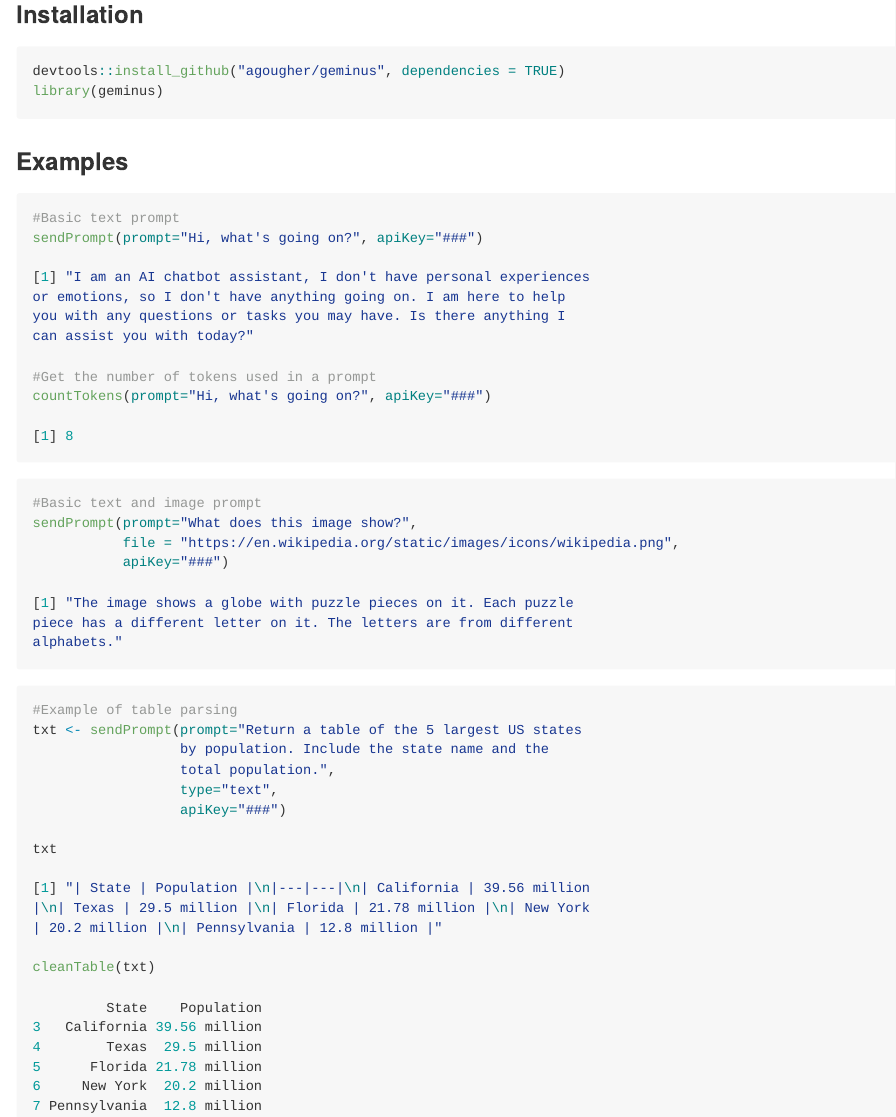
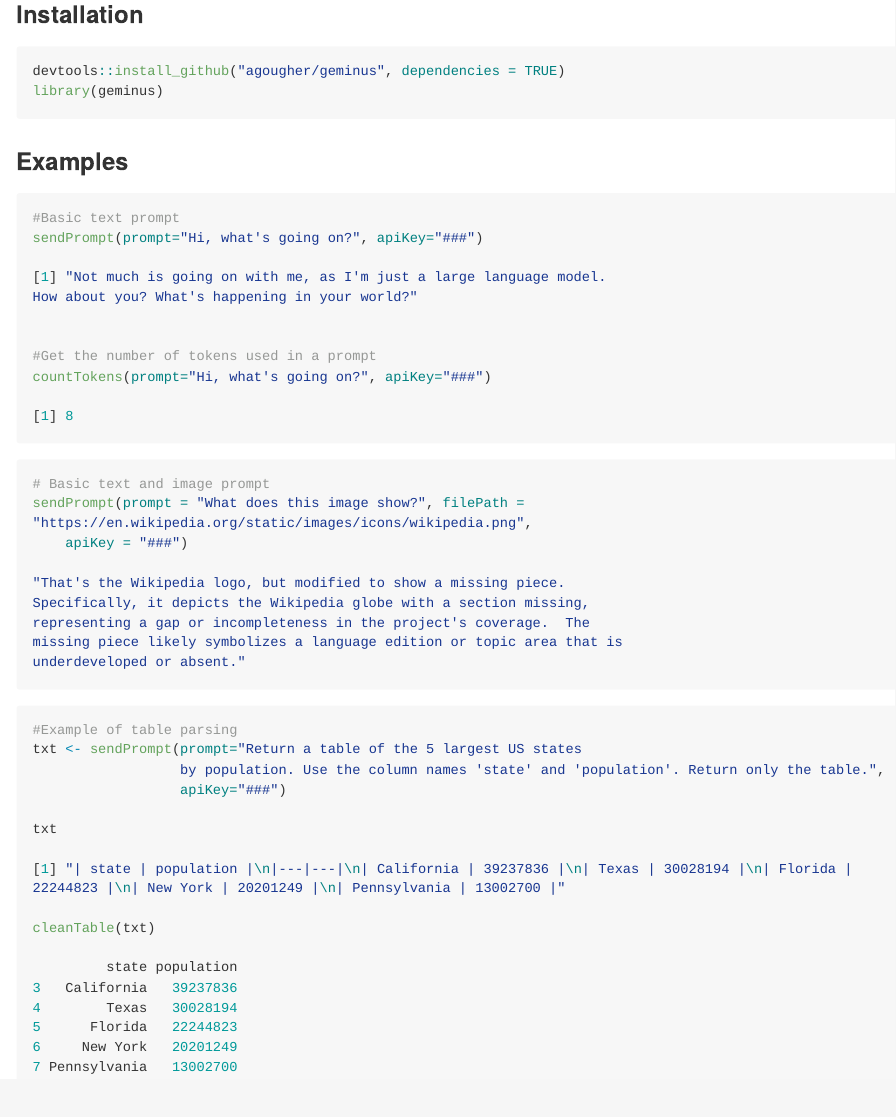
Before and after one commit to agougher/geminus, an R Markdown document (README.Rmd): the page in a window 1100 px wide, from 630 px down. The pictures show the output file README.md that the author committed with the source, drawn offline in the style of GitHub; long lines of code are wrapped.

Commit message:
Updating markdown

````diff
--- a/README.Rmd
+++ b/README.Rmd
@@ -33,10 +33,9 @@ library(geminus)
 #Basic text prompt
 sendPrompt(prompt="Hi, what's going on?", apiKey="###")
 
-[1] "I am an AI chatbot assistant, I don't have personal experiences
-or emotions, so I don't have anything going on. I am here to help
-you with any questions or tasks you may have. Is there anything I
-can assist you with today?"
+[1] "Not much is going on with me, as I'm just a large language model.
+How about you? What's happening in your world?"
+
 
 #Get the number of tokens used in a prompt
 countTokens(prompt="Hi, what's going on?", apiKey="###")
@@ -47,34 +46,32 @@ countTokens(prompt="Hi, what's going on?", apiKey="###")
 ```{r eval=FALSE}
 #Basic text and image prompt
 sendPrompt(prompt="What does this image show?",
-           file = "https://en.wikipedia.org/static/images/icons/wikipedia.png",
+           filePath = "https://en.wikipedia.org/static/images/icons/wikipedia.png",
            apiKey="###")
 
-[1] "The image shows a globe with puzzle pieces on it. Each puzzle
-piece has a different letter on it. The letters are from different
-alphabets."
+"That's the Wikipedia logo, but modified to show a missing piece.
+Specifically, it depicts the Wikipedia globe with a section missing,
+representing a gap or incompleteness in the project's coverage.  The
+missing piece likely symbolizes a language edition or topic area that is
+underdeveloped or absent."
 ```
 
 ```{r eval=FALSE}
 #Example of table parsing
 txt <- sendPrompt(prompt="Return a table of the 5 largest US states
-                  by population. Include the state name and the
-                  total population.",
-                  type="text",
+                  by population. Use the column names 'state' and 'population'. Return only the table.",
                   apiKey="###")
 
 txt
 
-[1] "| State | Population |\n|---|---|\n| California | 39.56 million
-|\n| Texas | 29.5 million |\n| Florida | 21.78 million |\n| New York
-| 20.2 million |\n| Pennsylvania | 12.8 million |"
+[1] "| state | population |\n|---|---|\n| California | 39237836 |\n| Texas | 30028194 |\n| Florida | 22244823 |\n| New York | 20201249 |\n| Pennsylvania | 13002700 |"
 
 cleanTable(txt)
 
-         State    Population
-3   California 39.56 million
-4        Texas  29.5 million
-5      Florida 21.78 million
-6     New York  20.2 million
-7 Pennsylvania  12.8 million
+         state population
+3   California   39237836
+4        Texas   30028194
+5      Florida   22244823
+6     New York   20201249
+7 Pennsylvania   13002700
 ```
````
Also changed, not shown: README.md.
